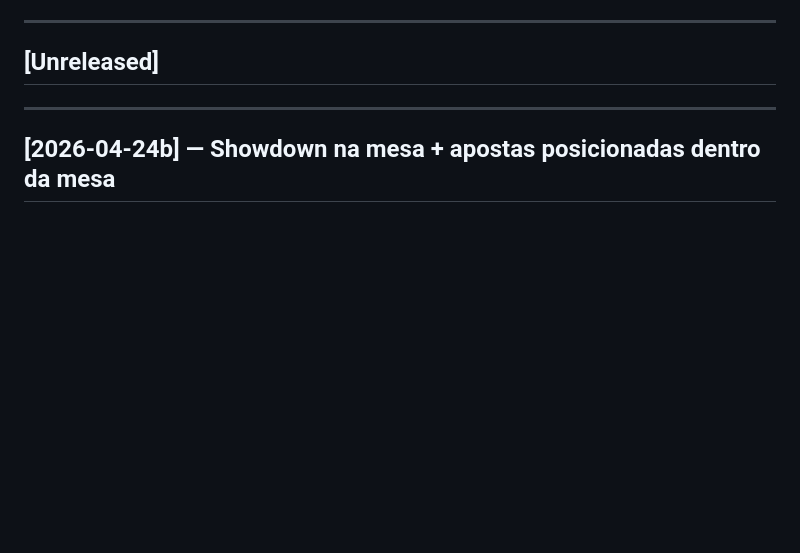
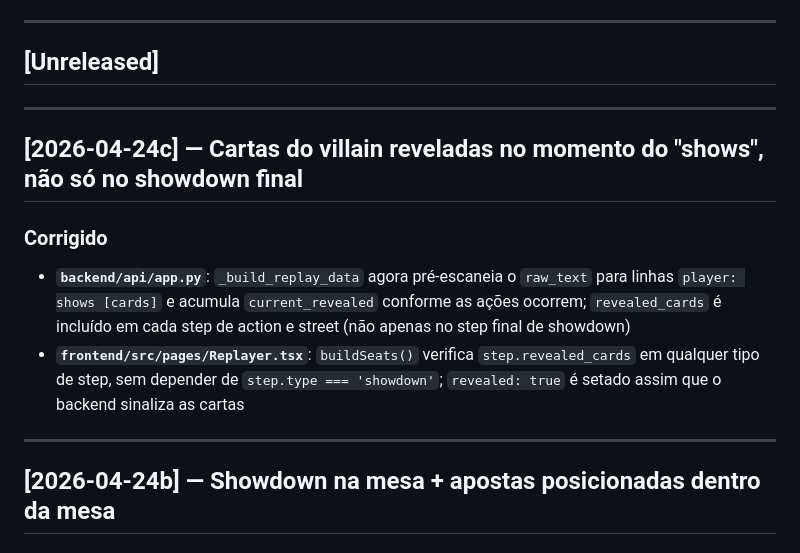
Before and after one commit to wrodrigobr/Leaklab, a Markdown page: CHANGELOG.md, the part around the change. Drawn GitHub-style; blank space fills up the shorter version.

Commit message:
chore: CHANGELOG 2026-04-24c — villain cards revealed mid-hand
Co-Authored-By: Claude Sonnet 4.6 <noreply@anthropic.com>

```diff
--- a/CHANGELOG.md
+++ b/CHANGELOG.md
@@ -6,6 +6,14 @@ Formato baseado em [Keep a Changelog](https://keepachangelog.com/pt-BR/1.0.0/).
 ---
 
 ## [Unreleased]
+
+---
+
+## [2026-04-24c] — Cartas do villain reveladas no momento do "shows", não só no showdown final
+
+### Corrigido
+- **`backend/api/app.py`**: `_build_replay_data` agora pré-escaneia o `raw_text` para linhas `player: shows [cards]` e acumula `current_revealed` conforme as ações ocorrem; `revealed_cards` é incluído em cada step de action e street (não apenas no step final de showdown)
+- **`frontend/src/pages/Replayer.tsx`**: `buildSeats()` verifica `step.revealed_cards` em qualquer tipo de step, sem depender de `step.type === 'showdown'`; `revealed: true` é setado assim que o backend sinaliza as cartas
 
 ---
 
```
